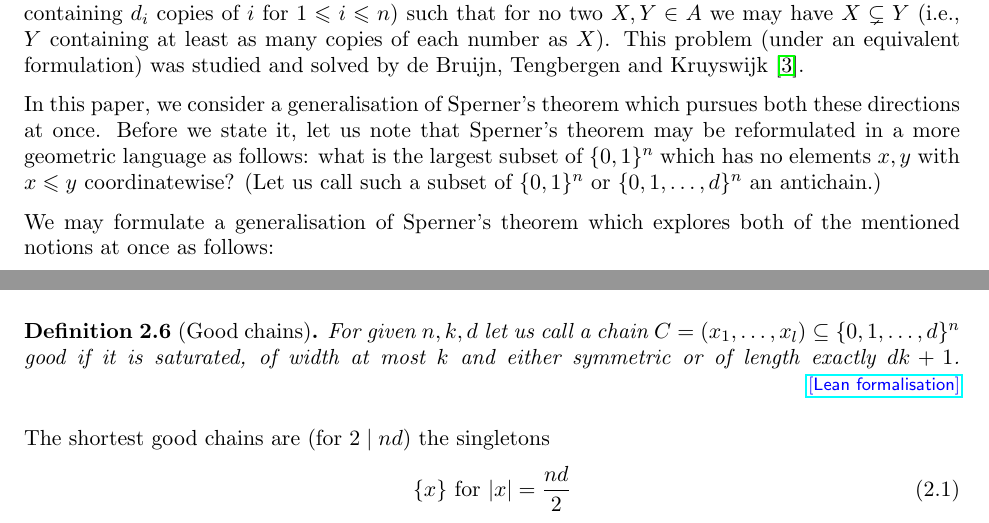
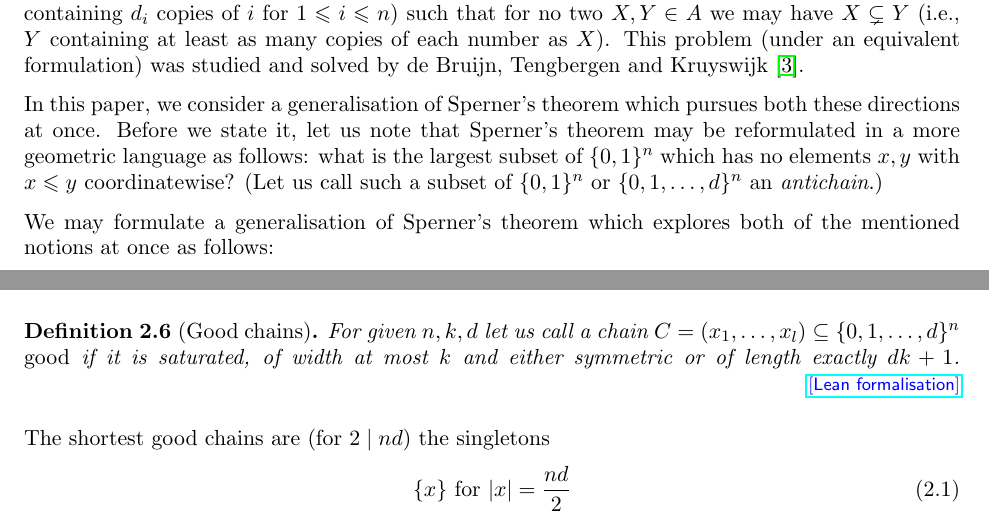
Before and after one commit to MJ141592/weighted-chains-paper, a LaTeX paper (main.tex): two parts of pages 1 and 5 of 25, joined at a grey line, cut so that both start at the same text. Compiled offline with pdfLaTeX.

Commit message:
Emphasise the antichain and good chain definitions
Co-authored-by: Cursor <cursoragent@cursor.com>

```diff
--- a/main.tex
+++ b/main.tex
@@ -133,7 +133,7 @@ There are a couple of intuitive ways to generalise this result. The first one is
 
 Another possible way of generalising Sperner's result is to work on multisets instead of sets. In this case, we wish to find the largest family of multisubsets of a multiset $\{1^{d_1}, \ldots, n^{d_n}\}$ (i.e., a multiset containing $d_i$ copies of $i$ for $1 \leqslant i \leqslant n$) such that for no two $X, Y \in A$ we may have $X \subsetneq Y$ (i.e., $Y$ containing at least as many copies of each number as $X$). This problem (under an equivalent formulation) was studied and solved by de Bruijn, Tengbergen and Kruyswijk \cite{symmetric_chain_decomposition}.
 
-In this paper, we consider a generalisation of Sperner's theorem which pursues both these directions at once. Before we state it, let us note that Sperner's theorem may be reformulated in a more geometric language as follows: what is the largest subset of $\{0, 1\}^n$ which has no elements $x, y$ with $x \leqslant y$ coordinatewise? (Let us call such a subset of $\{0, 1\}^n$ or $\thehypercube$ an antichain.)
+In this paper, we consider a generalisation of Sperner's theorem which pursues both these directions at once. Before we state it, let us note that Sperner's theorem may be reformulated in a more geometric language as follows: what is the largest subset of $\{0, 1\}^n$ which has no elements $x, y$ with $x \leqslant y$ coordinatewise? (Let us call such a subset of $\{0, 1\}^n$ or $\thehypercube$ an \emph{antichain}.)
 
 We may formulate a generalisation of Sperner's theorem which explores both of the mentioned notions at once as follows:
 
@@ -295,7 +295,7 @@ Let us call the layer $L_{\frac{nd}{2}}$ (if $2 \mid nd$) or the layers $L_{\fcl
 \begin{definition}[Good chains]
 \label{wc:def:good-chain}
 \label{good_chain_definition}
-    For given $n, k, d$ let us call a chain $C=(x_1, \ldots, x_l) \subseteq \thehypercube$ good if it is saturated, of width at most $k$ and either symmetric or of length exactly $dk+1$.
+    For given $n, k, d$ let us call a chain $C=(x_1, \ldots, x_l) \subseteq \thehypercube$ \emph{good} if it is saturated, of width at most $k$ and either symmetric or of length exactly $dk+1$.
 \leanblueprint{good-chain}
 \end{definition}
 
```
Also changed, not shown: main.tex (6 more changed lines).
